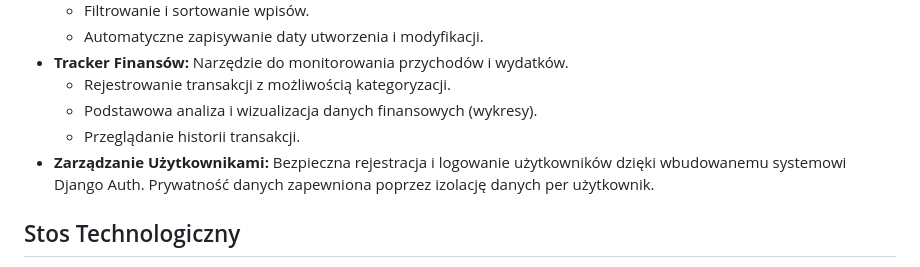
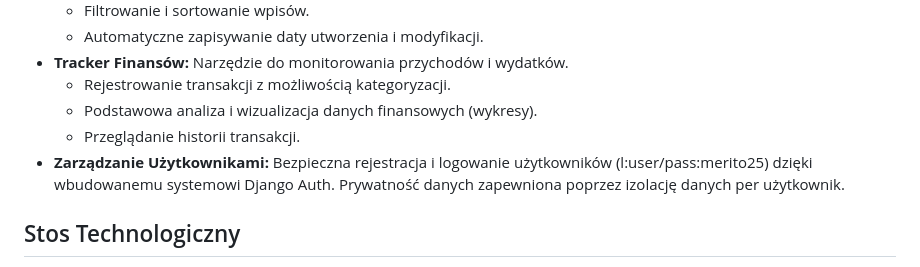
Before and after one commit to KarlaSz/MoodFlow-App, a Markdown page: README.md, the part around the change. Drawn GitHub-style.

```diff
--- a/README.md
+++ b/README.md
@@ -18,7 +18,7 @@ MoodFlow to kompleksowa aplikacja webowa zaprojektowana, aby pomóc użytkowniko
     *   Rejestrowanie transakcji z możliwością kategoryzacji.
     *   Podstawowa analiza i wizualizacja danych finansowych (wykresy).
     *   Przeglądanie historii transakcji.
-*   **Zarządzanie Użytkownikami:** Bezpieczna rejestracja i logowanie użytkowników dzięki wbudowanemu systemowi Django Auth. Prywatność danych zapewniona poprzez izolację danych per użytkownik.
+*   **Zarządzanie Użytkownikami:** Bezpieczna rejestracja i logowanie użytkowników (l:user/pass:merito25) dzięki wbudowanemu systemowi Django Auth. Prywatność danych zapewniona poprzez izolację danych per użytkownik.
 
 ## Stos Technologiczny
 
```
